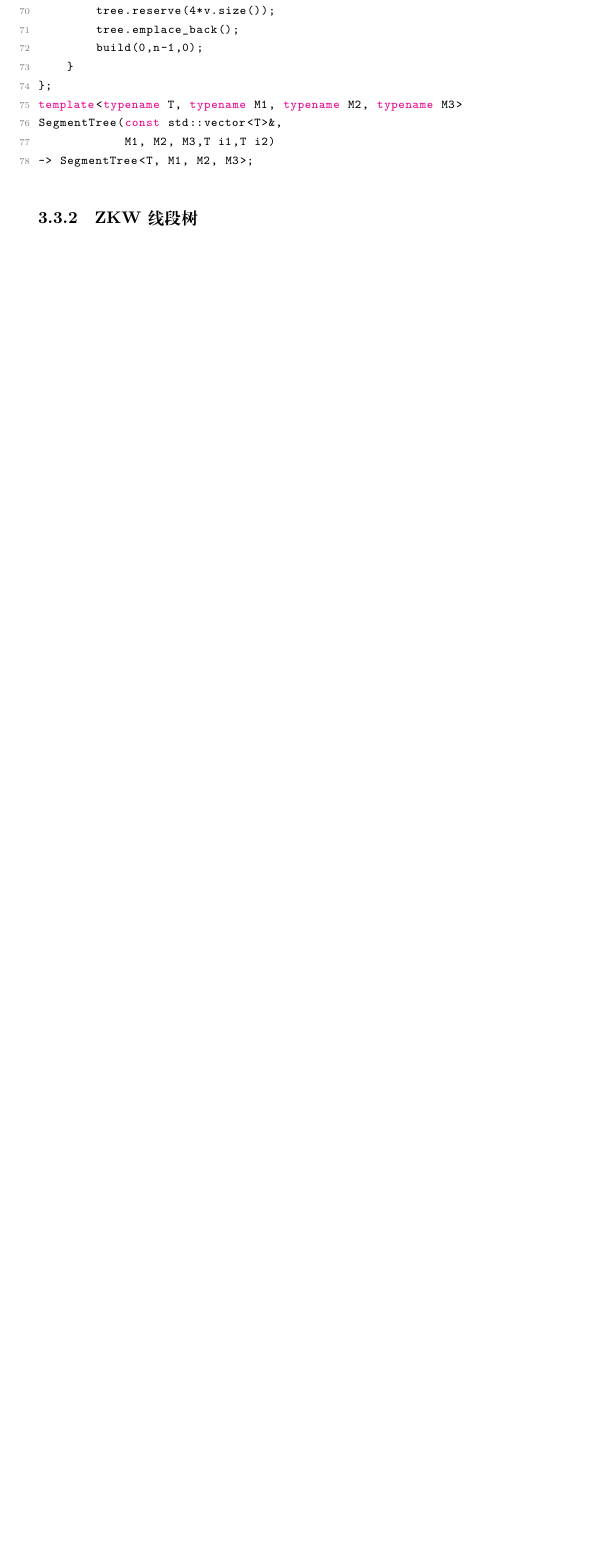
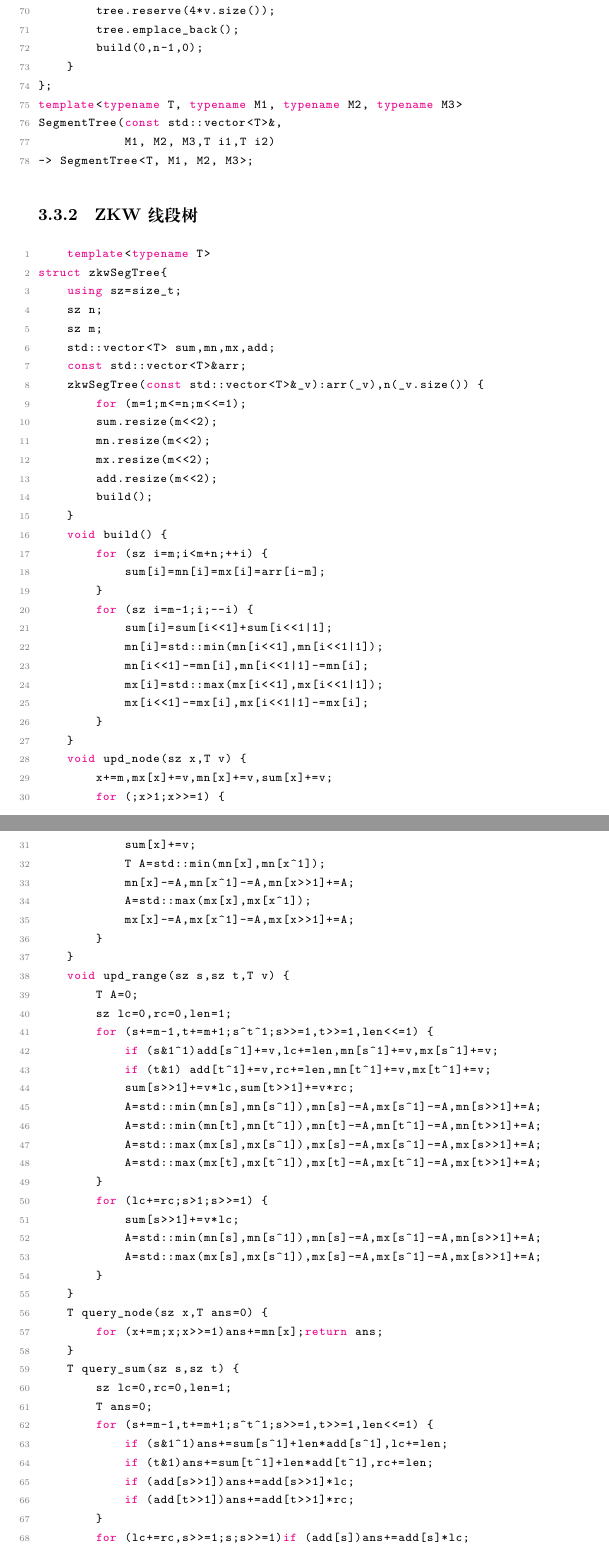
Before and after one commit to Mastttttter/CPPTemplate, a LaTeX document (MasterTemp.tex): part of page 22 of 43 before the commit and two parts of pages 22 and 23 of 47 after it, the two joined at a grey line, cut so that both start at the same text, the shorter picture padded with empty space. Compiled offline with XeLaTeX.

Commit message:
Add files via upload

```diff
--- a/MasterTemp.tex
+++ b/MasterTemp.tex
@@ -815,3 +815,73 @@ SegmentTree(const std::vector<T>&,
 -> SegmentTree<T, M1, M2, M3>;
 \end{lstlisting}
 \subsubsection{ZKW线段树}
+\begin{lstlisting}
+    template<typename T>
+struct zkwSegTree{
+    using sz=size_t;
+    sz n;
+    sz m;
+    std::vector<T> sum,mn,mx,add;
+    const std::vector<T>&arr;
+    zkwSegTree(const std::vector<T>&_v):arr(_v),n(_v.size()) {
+        for (m=1;m<=n;m<<=1);
+        sum.resize(m<<2);
+        mn.resize(m<<2);
+        mx.resize(m<<2);
+        add.resize(m<<2);
+        build();
+    }
+    void build() {
+        for (sz i=m;i<m+n;++i) {
+            sum[i]=mn[i]=mx[i]=arr[i-m];
+        }
+        for (sz i=m-1;i;--i) {
+            sum[i]=sum[i<<1]+sum[i<<1|1];
+            mn[i]=std::min(mn[i<<1],mn[i<<1|1]);
+            mn[i<<1]-=mn[i],mn[i<<1|1]-=mn[i];
+            mx[i]=std::max(mx[i<<1],mx[i<<1|1]);
+            mx[i<<1]-=mx[i],mx[i<<1|1]-=mx[i];
+        }
+    }
+    void upd_node(sz x,T v) {
+        x+=m,mx[x]+=v,mn[x]+=v,sum[x]+=v;
+        for (;x>1;x>>=1) {
+            sum[x]+=v;
+            T A=std::min(mn[x],mn[x^1]);
+            mn[x]-=A,mn[x^1]-=A,mn[x>>1]+=A;
+            A=std::max(mx[x],mx[x^1]);
+            mx[x]-=A,mx[x^1]-=A,mx[x>>1]+=A;
+        }
+    }
+    void upd_range(sz s,sz t,T v) {
+        T A=0;
+        sz lc=0,rc=0,len=1;
+        for (s+=m-1,t+=m+1;s^t^1;s>>=1,t>>=1,len<<=1) {
+            if (s&1^1)add[s^1]+=v,lc+=len,mn[s^1]+=v,mx[s^1]+=v;
+            if (t&1) add[t^1]+=v,rc+=len,mn[t^1]+=v,mx[t^1]+=v;
+            sum[s>>1]+=v*lc,sum[t>>1]+=v*rc;
+            A=std::min(mn[s],mn[s^1]),mn[s]-=A,mx[s^1]-=A,mn[s>>1]+=A;
+            A=std::min(mn[t],mn[t^1]),mn[t]-=A,mn[t^1]-=A,mn[t>>1]+=A;
+            A=std::max(mx[s],mx[s^1]),mx[s]-=A,mx[s^1]-=A,mx[s>>1]+=A;
+            A=std::max(mx[t],mx[t^1]),mx[t]-=A,mx[t^1]-=A,mx[t>>1]+=A;
+        }
+        for (lc+=rc;s>1;s>>=1) {
+            sum[s>>1]+=v*lc;
+            A=std::min(mn[s],mn[s^1]),mn[s]-=A,mx[s^1]-=A,mn[s>>1]+=A;
+            A=std::max(mx[s],mx[s^1]),mx[s]-=A,mx[s^1]-=A,mx[s>>1]+=A;
+        }
+    }
+    T query_node(sz x,T ans=0) {
+        for (x+=m;x;x>>=1)ans+=mn[x];return ans;
+    }
+    T query_sum(sz s,sz t) {
+        sz lc=0,rc=0,len=1;
+        T ans=0;
+        for (s+=m-1,t+=m+1;s^t^1;s>>=1,t>>=1,len<<=1) {
+            if (s&1^1)ans+=sum[s^1]+len*add[s^1],lc+=len;
+            if (t&1)ans+=sum[t^1]+len*add[t^1],rc+=len;
+            if (add[s>>1])ans+=add[s>>1]*lc;
+            if (add[t>>1])ans+=add[t>>1]*rc;
+        }
+        for (lc+=rc,s>>=1;s;s>>=1)if (add[s])ans+=add[s]*lc;
+        return ans;
```
Also changed, not shown: MasterTemp.tex (116 more changed lines).
